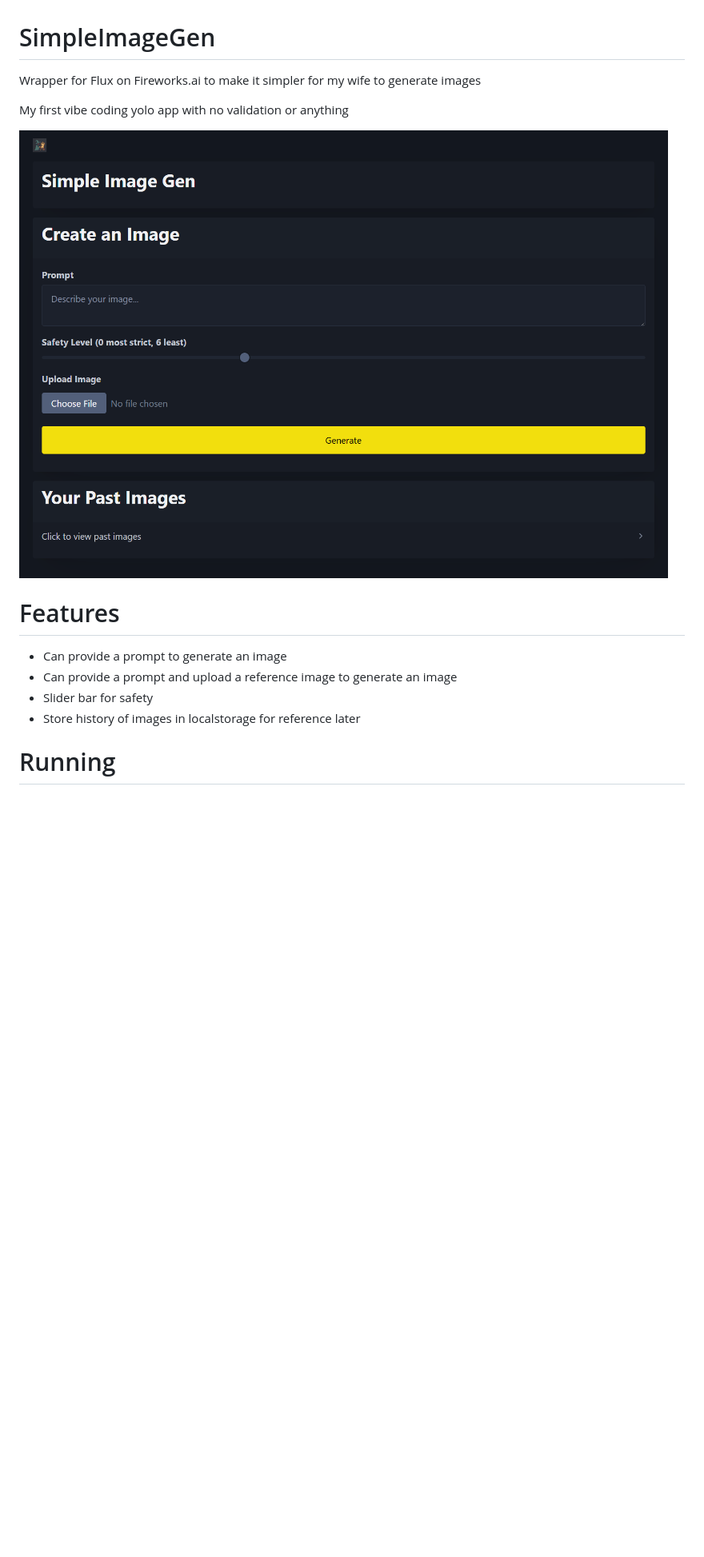
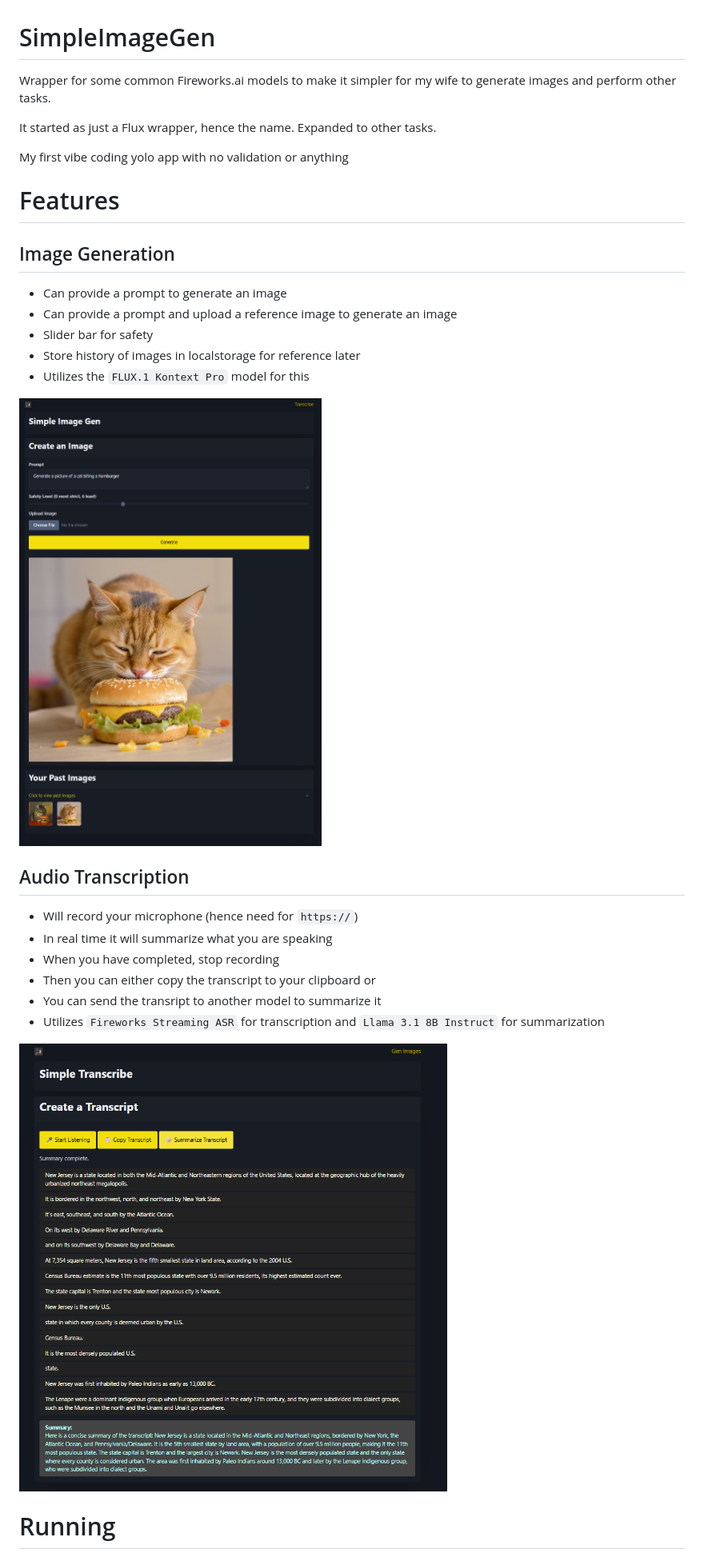
Before and after one commit to graboskyc/SimpleImageGen, a Markdown page: README.md, the part around the change printed below. Shown: that part at 80% size. Rendered like a GitHub page; pictures changed too: screenshots/ss01.png, screenshots/ss02.png (added); blank space fills up the shorter version.

Commit message:
summarize transcripts

```diff
--- a/README.md
+++ b/README.md
@@ -1,17 +1,33 @@
 # SimpleImageGen
 
-Wrapper for Flux on Fireworks.ai to make it simpler for my wife to generate images
+Wrapper for some common Fireworks.ai models to make it simpler for my wife to generate images and perform other tasks.
+
+It started as just a Flux wrapper, hence the name. Expanded to other tasks.
 
 My first vibe coding yolo app with no validation or anything
 
-![](screenshots/ss01.png)
 
 # Features
+## Image Generation
 
 * Can provide a prompt to generate an image
 * Can provide a prompt and upload a reference image to generate an image
 * Slider bar for safety
 * Store history of images in localstorage for reference later
+* Utilizes the `FLUX.1 Kontext Pro` model for this
+
+![](screenshots/ss01.png)
+
+## Audio Transcription
+
+* Will record your microphone (hence need for `https://`)
+* In real time it will summarize what you are speaking
+* When you have completed, stop recording
+* Then you can either copy the transcript to your clipboard or
+* You can send the transript to another model to summarize it
+* Utilizes `Fireworks Streaming ASR` for transcription and `Llama 3.1 8B Instruct` for summarization
+
+![](screenshots/ss02.png)
 
 # Running
 
```
Also changed, not shown: other parts of README.md (+2 -0 lines), 3 other files.
